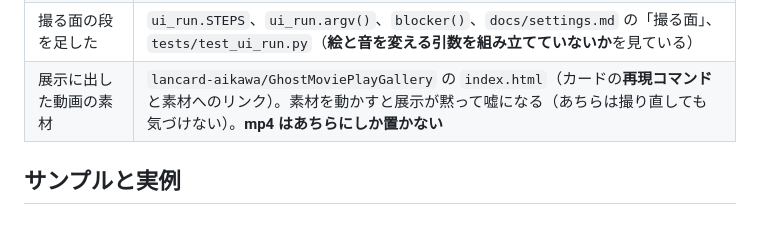
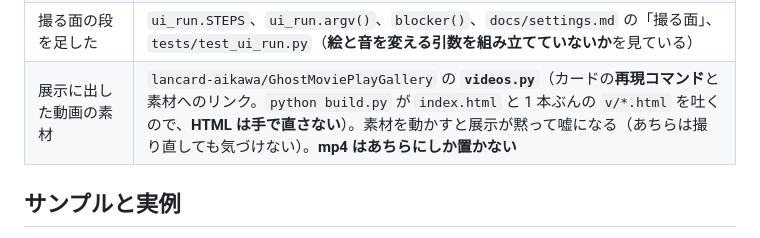
Before and after one commit to lancard-aikawa/GhostMoviePlay, a Markdown page: CLAUDE.md, the part around the change. GitHub-like rendering.

Commit message:
展示の直し先を videos.py にする
Gallery 側で index.html が生成物になったので、素材を動かしたときに直す先も
そちらへ移す。**HTML を直しても次の build で消える。**

Co-Authored-By: Claude Opus 5 (1M context) <noreply@anthropic.com>

```diff
--- a/CLAUDE.md
+++ b/CLAUDE.md
@@ -622,7 +622,7 @@ CLI を通るテストが実際に `~/Videos/GhostMoviePlay/` を汚す**（実
 | 構成の雛形 / 作り直し | `spec.TEMPLATE`、`spec.rebuild_text`（**人が書いたものは必ず残す**）、`ui_spec.SpecEditor`、`tests/test_ui_spec.py` |
 | 撮る面のボタン | **足す前に `claude に書かせる` で済まないかを見る**。`ui_run._build_steps` / `_build_failure` / `_refresh_buttons`、`tests/test_ui_run.py` |
 | 撮る面の段を足した | `ui_run.STEPS`、`ui_run.argv()`、`blocker()`、`docs/settings.md` の「撮る面」、`tests/test_ui_run.py`（**絵と音を変える引数を組み立てていないか**を見ている） |
-| 展示に出した動画の素材 | `lancard-aikawa/GhostMoviePlayGallery` の `index.html`（カードの**再現コマンド**と素材へのリンク）。素材を動かすと展示が黙って嘘になる（あちらは撮り直しても気づけない）。**mp4 はあちらにしか置かない** |
+| 展示に出した動画の素材 | `lancard-aikawa/GhostMoviePlayGallery` の **`videos.py`**（カードの**再現コマンド**と素材へのリンク。`python build.py` が `index.html` と 1 本ぶんの `v/*.html` を吐くので、**HTML は手で直さない**）。素材を動かすと展示が黙って嘘になる（あちらは撮り直しても気づけない）。**mp4 はあちらにしか置かない** |
 
 ## サンプルと実例
 
```
